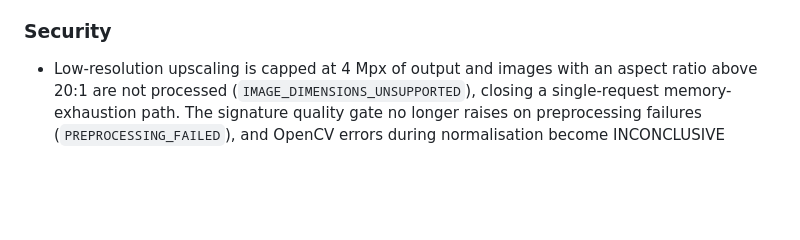
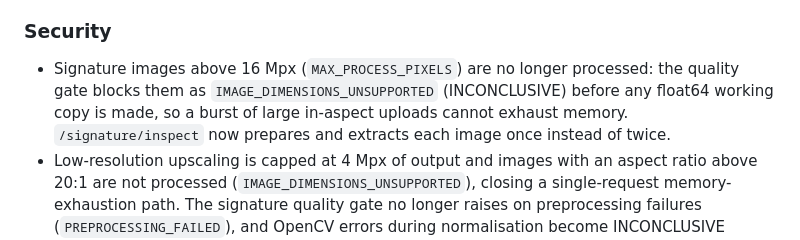
Before and after one commit to joeVenner/signature-verification-system, a Markdown page: CHANGELOG.md, the part around the change. Rendered like a GitHub page; blank space fills up the shorter version.

```diff
--- a/CHANGELOG.md
+++ b/CHANGELOG.md
@@ -42,6 +42,7 @@ All notable changes to this project are documented here, following
 - `is_match` is true only for ACCEPT.
 
 ### Security
+- Signature images above 16 Mpx (`MAX_PROCESS_PIXELS`) are no longer processed: the quality gate blocks them as `IMAGE_DIMENSIONS_UNSUPPORTED` (INCONCLUSIVE) before any float64 working copy is made, so a burst of large in-aspect uploads cannot exhaust memory. `/signature/inspect` now prepares and extracts each image once instead of twice.
 - Low-resolution upscaling is capped at 4 Mpx of output and images with an aspect ratio above 20:1 are not processed (`IMAGE_DIMENSIONS_UNSUPPORTED`), closing a single-request memory-exhaustion path. The signature quality gate no longer raises on preprocessing failures (`PREPROCESSING_FAILED`), and OpenCV errors during normalisation become INCONCLUSIVE without exposing their text.
 - Content-Security-Policy and `X-Content-Type-Options: nosniff` on every response; inspect no longer returns raw exception text.
 - The API no longer reads server filesystem paths supplied by clients.
```
Also changed, not shown: docs/DISCOVERIES/2026-10.md (+2 -1 lines).
